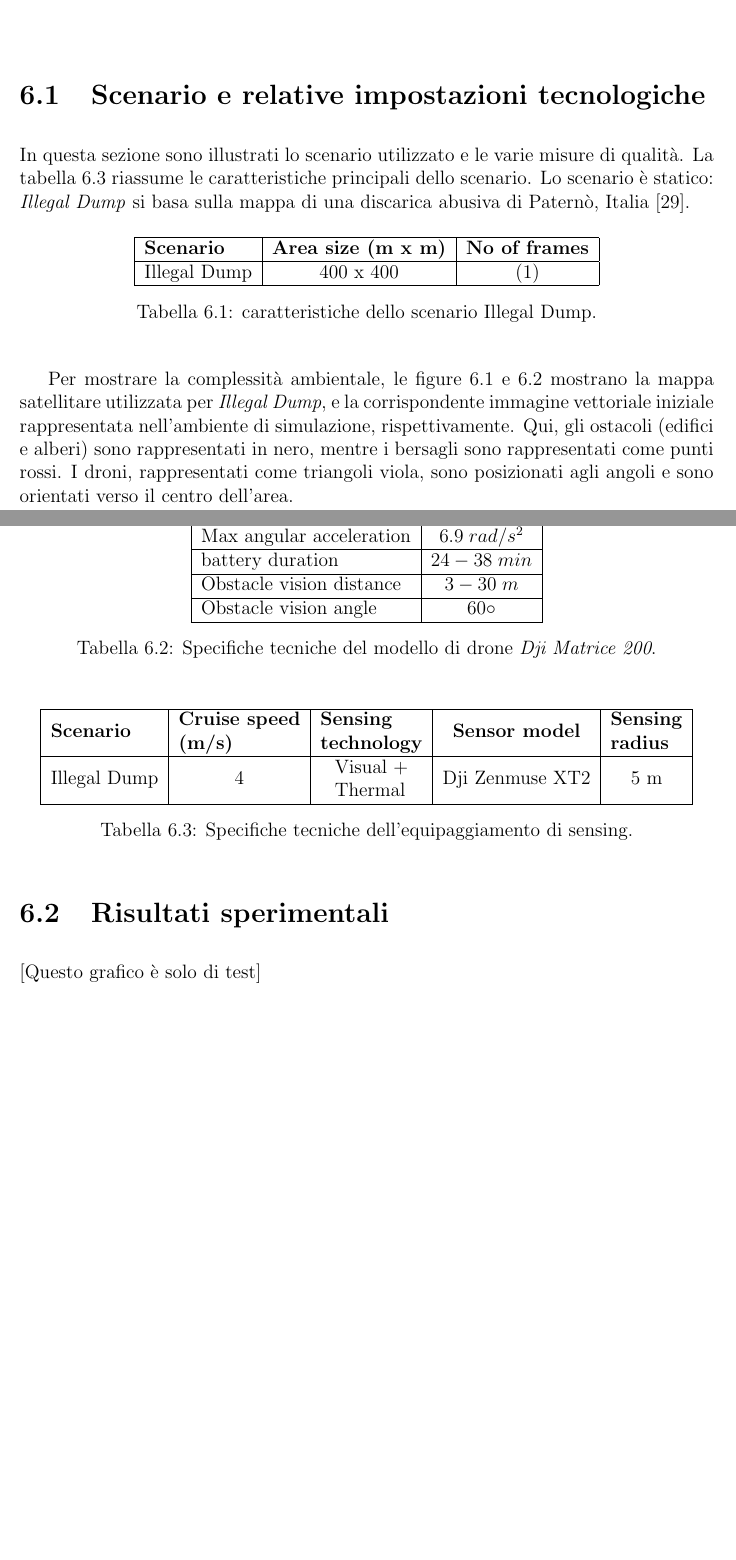
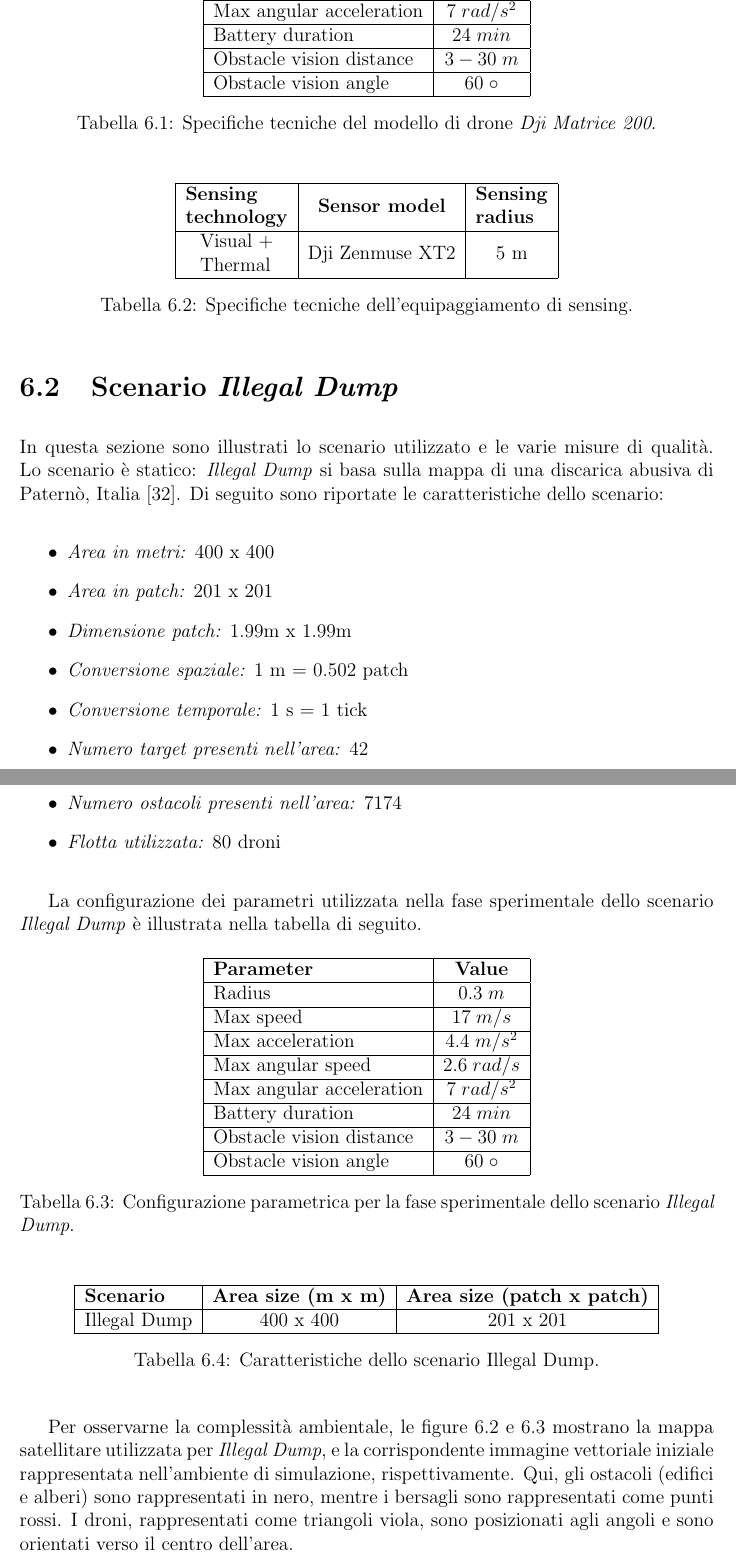
Before and after one commit to dominix90/master_thesis, a LaTeX document (tesi.tex, which reads chapters/esperimenti.tex): two parts of pages 64 and 66 of 72 before the commit and two parts of pages 66 and 67 of 75 after it, joined at a grey line, cut at the place of the change, the shorter picture padded with empty space. Compiled offline with pdfLaTeX.

Commit message:
Costruzione del piano sperimentale DUMP

```diff
--- a/chapters/esperimenti.tex
+++ b/chapters/esperimenti.tex
@@ -1,3 +1,2 @@
 \chapter{Implementazione e prove sperimentali}
 
-\section{Scenario e relative impostazioni tecnologiche}
@@ -4,22 +42,78 @@
+    Max angular acceleration        & $7 \; rad/s^{2}$              \\ \hline
+    Battery duration                & $24 \; min$                   \\ \hline
+    Obstacle vision distance        & $3-30 \; m$                   \\ \hline
+    Obstacle vision angle           & $60 \; \circ$                     \\ \hline
+    \end{tabular}%
+
+    \caption{Specifiche tecniche del modello di drone \textit{Dji Matrice 200}.}
+    \label{tabella_tecnologia_drone}
+\end{table}
+
+\begin{table}[H]
+    \centering
+
+    \begin{tabular}{|c|c|c|}
+    \hline
+    \begin{tabular}[c]{@{}l@{}}\textbf{Sensing} \\ \textbf{technology}\end{tabular}                   & \textbf{Sensor model}                 & \begin{tabular}[c]{@{}l@{}}\textbf{Sensing} \\ \textbf{radius}\end{tabular}        \\ \hline
+    \begin{tabular}[c]{@{}l@{}}Visual + \\ Thermal\end{tabular}                              & Dji Zenmuse XT2                       & 5 m                            \\ \hline
+    \end{tabular}%
+    \caption{Specifiche tecniche dell'equipaggiamento di sensing.}
+    \label{tabella_tecnologia_sensore}
+\end{table}
+
+\section{Scenario \textit{Illegal Dump}}
 
 In questa sezione sono illustrati lo scenario utilizzato e le varie misure di qualità.
-La tabella \ref{tabella_scenario} riassume le caratteristiche principali dello scenario.
 Lo scenario è statico: \textit{Illegal Dump} si basa sulla mappa di una discarica abusiva di Paternò, Italia \cite{trashout2018}.
+Di seguito sono riportate le caratteristiche dello scenario:
+
+\begin{itemize}
+    \item \textit{Area in metri:} 400 x 400
+    \item \textit{Area in patch:} 201 x 201
+    \item \textit{Dimensione patch:} 1.99m x 1.99m
+    \item \textit{Conversione spaziale:} 1 m = 0.502 patch
+    \item \textit{Conversione temporale:} 1 s = 1 tick
+    \item \textit{Numero target presenti nell'area:} 42
+    \item \textit{Numero ostacoli presenti nell'area:} 7174
+    \item \textit{Flotta utilizzata:} 80 droni
+\end{itemize}
+
+La configurazione dei parametri utilizzata nella fase sperimentale dello scenario \textit{Illegal Dump} è illustrata nella tabella di seguito.
+
+\begin{table}[H]
+    \centering
+
+    \begin{tabular}{|l|c|}
+    \hline
+    \textbf{Parameter}              & \textbf{Value}                \\ \hline
+    Radius                          & $0.3 \; m$                    \\ \hline
+    Max speed                       & $17 \; m/s$                   \\ \hline
+    Max acceleration                & $4.4 \; m/s^{2}$              \\ \hline
+    Max angular speed               & $2.6 \; rad/s$                \\ \hline
+    Max angular acceleration        & $7 \; rad/s^{2}$              \\ \hline
+    Battery duration                & $24 \; min$                   \\ \hline
+    Obstacle vision distance        & $3-30 \; m$                   \\ \hline
+    Obstacle vision angle           & $60 \; \circ$                     \\ \hline
+    \end{tabular}%
+
+    \caption{Configurazione parametrica per la fase sperimentale dello scenario \textit{Illegal Dump}.}
+    \label{tabella_costanti_dump}
+\end{table}
 
 \begin{table}[H]
     \centering
 
     \begin{tabular}{|l|c|c|c|}
     \hline
-    \textbf{Scenario}              & \textbf{Area size (m x m)}                        & \textbf{No of frames}      \\ \hline
-    Illegal Dump                   & 400 x 400                                         & (1)                           \\ \hline
+    \textbf{Scenario}              & \textbf{Area size (m x m)}     & \textbf{Area size (patch x patch)}      \\ \hline
+    Illegal Dump                   & 400 x 400                      & 201 x 201                           \\ \hline
     \end{tabular}%
 
-    \caption{caratteristiche dello scenario Illegal Dump.}
+    \caption{Caratteristiche dello scenario Illegal Dump.}
     \label{tabella_scenario}
 \end{table}
 
-Per mostrare la complessità ambientale, le figure \ref{dump_map} e \ref{dump_scenario} mostrano la mappa satellitare utilizzata per \textit{Illegal Dump}, e la corrispondente immagine vettoriale iniziale rappresentata nell'ambiente di simulazione, rispettivamente.
+Per osservarne la complessità ambientale, le figure \ref{dump_map} e \ref{dump_scenario} mostrano la mappa satellitare utilizzata per \textit{Illegal Dump}, e la corrispondente immagine vettoriale iniziale rappresentata nell'ambiente di simulazione, rispettivamente.
 Qui, gli ostacoli (edifici e alberi) sono rappresentati in nero, mentre i bersagli sono rappresentati come punti rossi.
 I droni, rappresentati come triangoli viola, sono posizionati agli angoli e sono orientati verso il centro dell'area.
 
@@ -59,25 +138,2 @@ In particolare, la tecnologia di rilevamento proposta, si basa su \cite{persechi
-    Max angular acceleration        & $6.9 \; rad/s^{2}$                             \\ \hline
-    battery duration                & $24-38 \; min$                             \\ \hline
-    Obstacle vision distance        & $3-30 \; m$                             \\ \hline
-    Obstacle vision angle           & $60\circ$                            \\ \hline
-    \end{tabular}%
-
-    \caption{Specifiche tecniche del modello di drone \textit{Dji Matrice 200}.}
-    \label{tabella_scenario}
-\end{table}
-
-\begin{table}[H]
-    \centering
-
-    \begin{tabular}{|l|c|c|c|c|}
-    \hline
-    \textbf{Scenario}               & \begin{tabular}[c]{@{}l@{}}\textbf{Cruise speed} \\ \textbf{(m/s)}\end{tabular}                & \begin{tabular}[c]{@{}l@{}}\textbf{Sensing} \\ \textbf{technology}\end{tabular}                   & \textbf{Sensor model}                 & \begin{tabular}[c]{@{}l@{}}\textbf{Sensing} \\ \textbf{radius}\end{tabular}        \\ \hline
-    Illegal Dump                    & 4                                          & \begin{tabular}[c]{@{}l@{}}Visual + \\ Thermal\end{tabular}                              & Dji Zenmuse XT2                       & 5 m                            \\ \hline
-    \end{tabular}%
-    \caption{Specifiche tecniche dell'equipaggiamento di sensing.}
-    \label{tabella_scenario}
-\end{table}
-
 \section{Risultati sperimentali}
 
-[Questo grafico è solo di test]
```
Also changed, not shown: tesi.tex (+1 -1 lines), img/dji_matrice.png (added), img/dji_matrice_sensore.jpg (added), tesi.bbl, tesi.pdf, chapters/esperimenti.tex (151 more changed lines), 7 other files.
